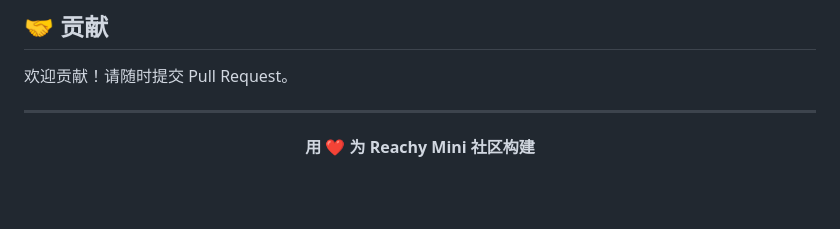
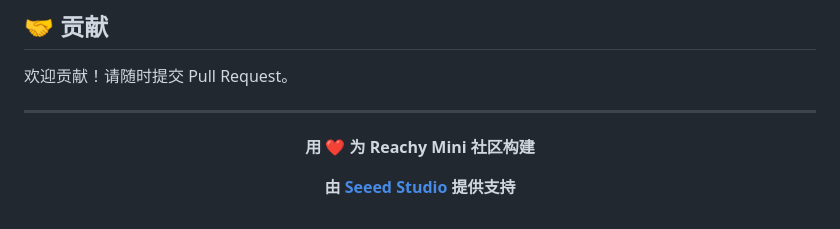
Before and after one commit to Seeed-Projects/reachy-mini-starter, a Markdown page: README_EN.md, the part around the change. Drawn GitHub-style; blank space fills up the shorter version.

Commit message:
docs: 在 README 底部添加 Seeed Studio 引用
🤖 Generated with [Claude Code](https://claude.com/claude-code)

Co-Authored-By: Claude <noreply@anthropic.com>

```diff
--- a/README_EN.md
+++ b/README_EN.md
@@ -210,4 +210,6 @@ python demos/04_basic_shake_head/test_shake_head.py
 
 **用 ❤️ 为 Reachy Mini 社区构建**
 
+**由 [Seeed Studio](https://www.seeedstudio.com/) 提供支持**
+
 </div>
```
Also changed, not shown: README.md (+2 -0 lines).
